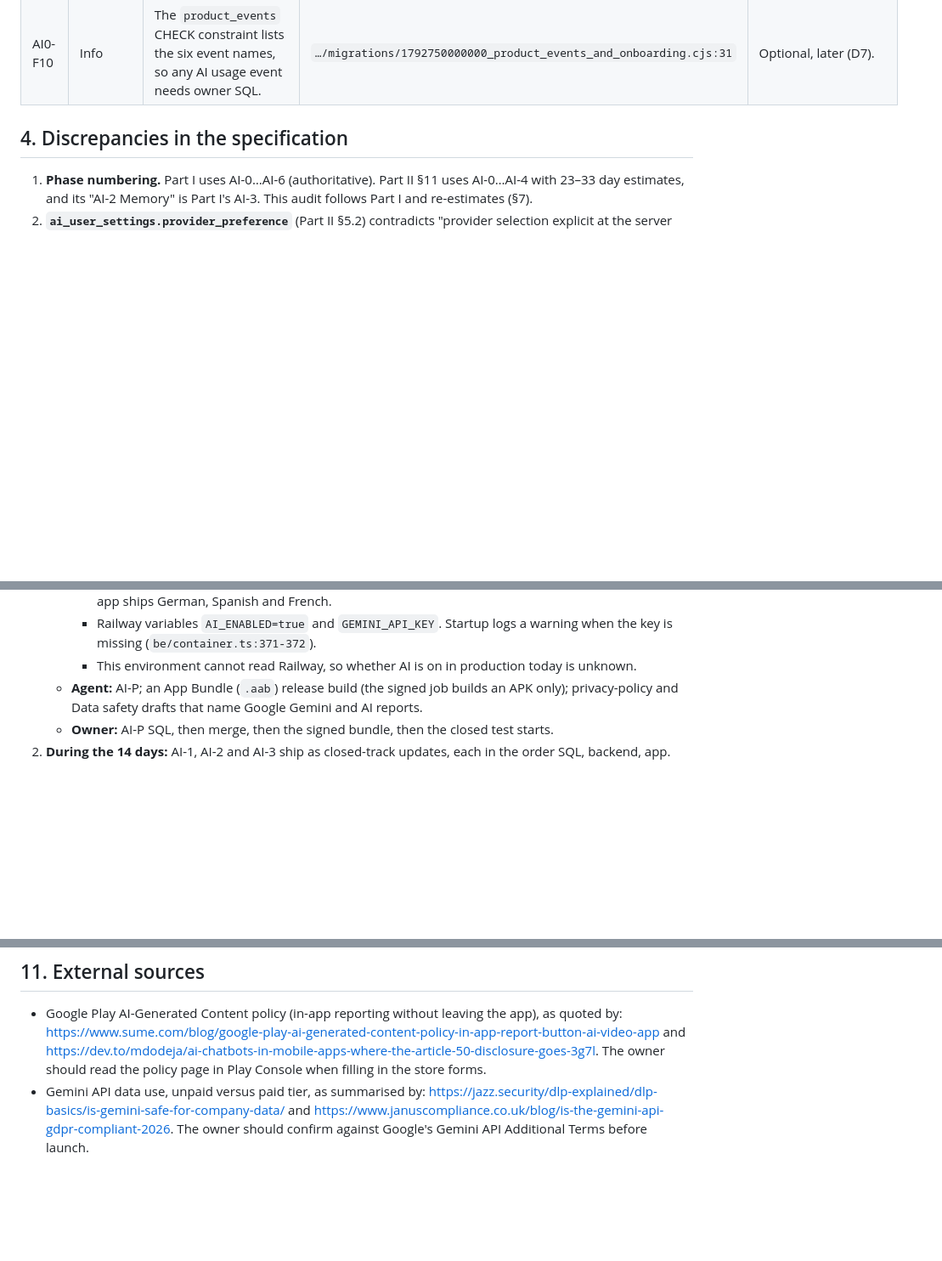
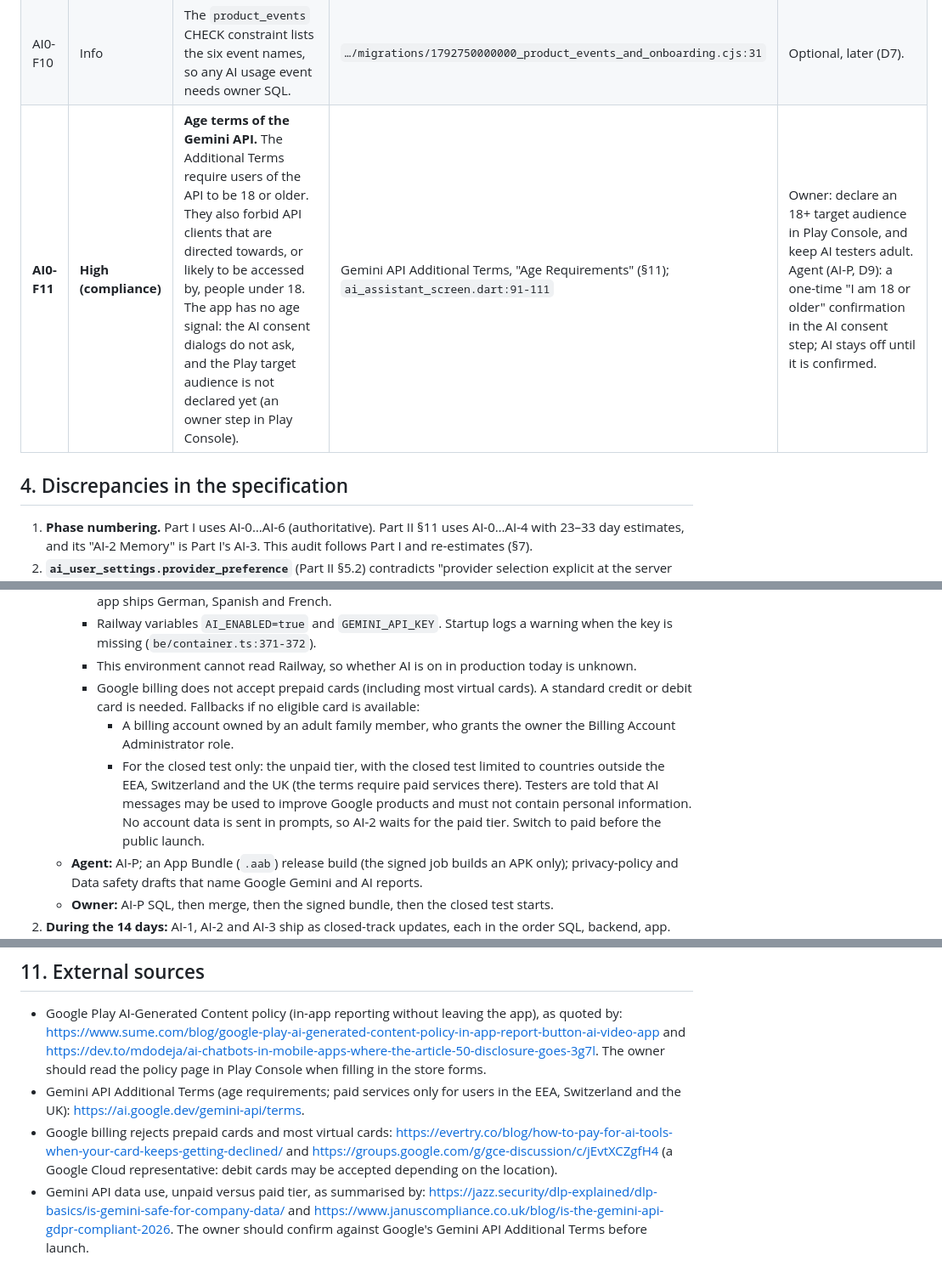
Before and after one commit to KarimOmarShawky/life-style-app, a Markdown page: docs/reports/hybrid-ai-ai0-audit-2026-11-11.md, 3 parts joined by grey strips. Shown at 85% size. Rendered like a GitHub page; blank space fills up the shorter version.

Commit message:
docs(ai-0): Gemini API age terms (AI0-F11, D9) and payment-method fallbacks
The Gemini API Additional Terms require API users to be 18 or older and
forbid API clients directed towards, or likely to be accessed by, people under
18. Proposed: an 18+ Play target audience and a one-time age confirmation in
the AI consent step (AI-P). Google billing rejects prepaid cards; fallbacks for
the closed test are documented.

Co-authored-by: arena-agent <297053741+arena-agent@users.noreply.github.com>

```diff
--- a/docs/reports/hybrid-ai-ai0-audit-2026-11-11.md
+++ b/docs/reports/hybrid-ai-ai0-audit-2026-11-11.md
@@ -78,6 +78,7 @@ companion. Path shorthand in this report: `be/` = `backend/src/`, `app/` =
 | AI0-F8 | Info | The analytics consent text includes a hard-coded English literal. | `analytics_screen.dart:106` | Already counted in the literal baseline; localize it when the screen is touched. |
 | AI0-F9 | Info | The server's fallback reply-language hint is `'Arabic'` when the client omits `language`; `users.locale` is not used. | `ai.service.ts:186` | AI-1 resolver order: latest message, then the client hint, then `users.locale`, then English. |
 | AI0-F10 | Info | The `product_events` CHECK constraint lists the six event names, so any AI usage event needs owner SQL. | `…/migrations/1792750000000_product_events_and_onboarding.cjs:31` | Optional, later (D7). |
+| **AI0-F11** | **High (compliance)** | **Age terms of the Gemini API.** The Additional Terms require users of the API to be 18 or older. They also forbid API clients that are directed towards, or likely to be accessed by, people under 18. The app has no age signal: the AI consent dialogs do not ask, and the Play target audience is not declared yet (an owner step in Play Console). | Gemini API Additional Terms, "Age Requirements" (§11); `ai_assistant_screen.dart:91-111` | Owner: declare an 18+ target audience in Play Console, and keep AI testers adult. Agent (AI-P, D9): a one-time "I am 18 or older" confirmation in the AI consent step; AI stays off until it is confirmed. |
 
 ## 4. Discrepancies in the specification
 
@@ -388,6 +389,17 @@ realistic calendar is **4–6 weeks**. These are planning ranges, not commitment
        when the key is missing (`be/container.ts:371-372`).
      - This environment cannot read Railway, so whether AI is on in production today is
        unknown.
+     - Google billing does not accept prepaid cards (including most virtual cards). A
+       standard credit or debit card is needed. Fallbacks if no eligible card is
+       available:
+       - A billing account owned by an adult family member, who grants the owner the
+         Billing Account Administrator role.
+       - For the closed test only: the unpaid tier, with the closed test limited to
+         countries outside the EEA, Switzerland and the UK (the terms require paid
+         services there). Testers are told that AI messages may be used to improve
+         Google products and must not contain personal information. No account data is
+         sent in prompts, so AI-2 waits for the paid tier. Switch to paid before the
+         public launch.
    - **Agent:** AI-P; an App Bundle (`.aab`) release build (the signed job builds an APK
      only); privacy-policy and Data safety drafts that name Google Gemini and AI reports.
    - **Owner:** AI-P SQL, then merge, then the signed bundle, then the closed test starts.
@@ -428,6 +441,12 @@ realistic calendar is **4–6 weeks**. These are planning ranges, not commitment
   quoted by: <https://www.sume.com/blog/google-play-ai-generated-content-policy-in-app-report-button-ai-video-app>
   and <https://dev.to/mdodeja/ai-chatbots-in-mobile-apps-where-the-article-50-disclosure-goes-3g7l>.
   The owner should read the policy page in Play Console when filling in the store forms.
+- Gemini API Additional Terms (age requirements; paid services only for users in the
+  EEA, Switzerland and the UK): <https://ai.google.dev/gemini-api/terms>.
+- Google billing rejects prepaid cards and most virtual cards:
+  <https://evertry.co/blog/how-to-pay-for-ai-tools-when-your-card-keeps-getting-declined/>
+  and <https://groups.google.com/g/gce-discussion/c/jEvtXCZgfH4> (a Google Cloud
+  representative: debit cards may be accepted depending on the location).
 - Gemini API data use, unpaid versus paid tier, as summarised by:
   <https://jazz.security/dlp-explained/dlp-basics/is-gemini-safe-for-company-data/> and
   <https://www.januscompliance.co.uk/blog/is-the-gemini-api-gdpr-compliant-2026>. The owner
```
Also changed, not shown: other parts of docs/reports/hybrid-ai-ai0-audit-2026-11-11.md (+1 -0 lines).
